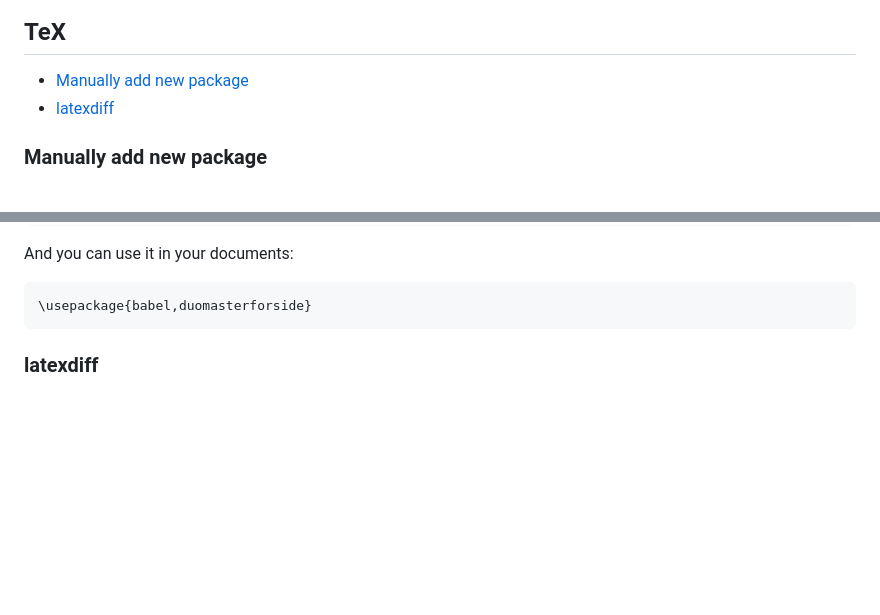
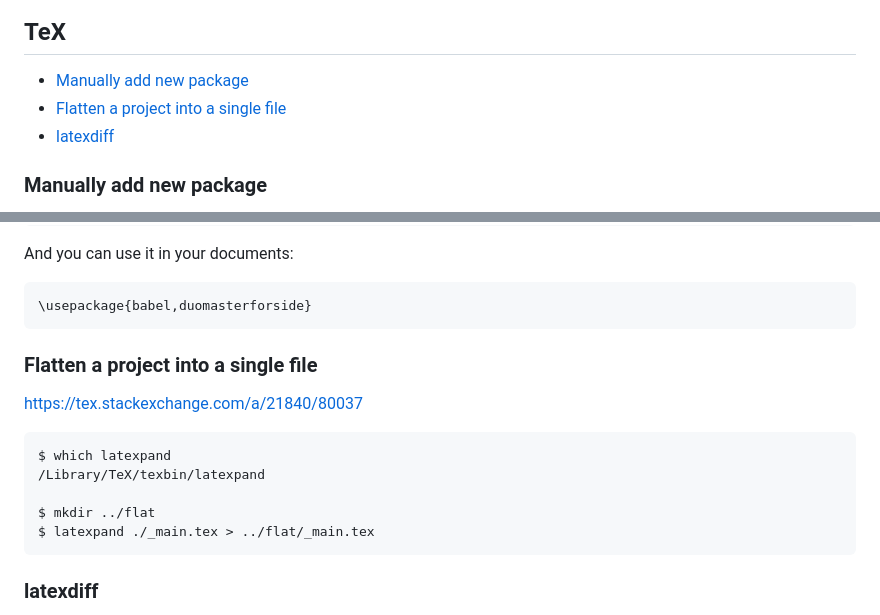
Before and after one commit to retifrav/scraps, a Markdown page: TeX/index.md, 2 parts joined by grey strips. Drawn GitHub-style; blank space fills up the shorter version.

Commit message:
TeX: Flatten a project into a single file

````diff
--- a/TeX/index.md
+++ b/TeX/index.md
@@ -3,6 +3,7 @@
 <!-- MarkdownTOC -->
 
 - [Manually add new package](#manually-add-new-package)
+- [Flatten a project into a single file](#flatten-a-project-into-a-single-file)
 - [latexdiff](#latexdiff)
 
 <!-- /MarkdownTOC -->
@@ -45,6 +46,18 @@ And you can use it in your documents:
 
 ``` tex
 \usepackage{babel,duomasterforside}
+```
+
+### Flatten a project into a single file
+
+<https://tex.stackexchange.com/a/21840/80037>
+
+``` sh
+$ which latexpand
+/Library/TeX/texbin/latexpand
+
+$ mkdir ../flat
+$ latexpand ./_main.tex > ../flat/_main.tex
 ```
 
 ### latexdiff
````
